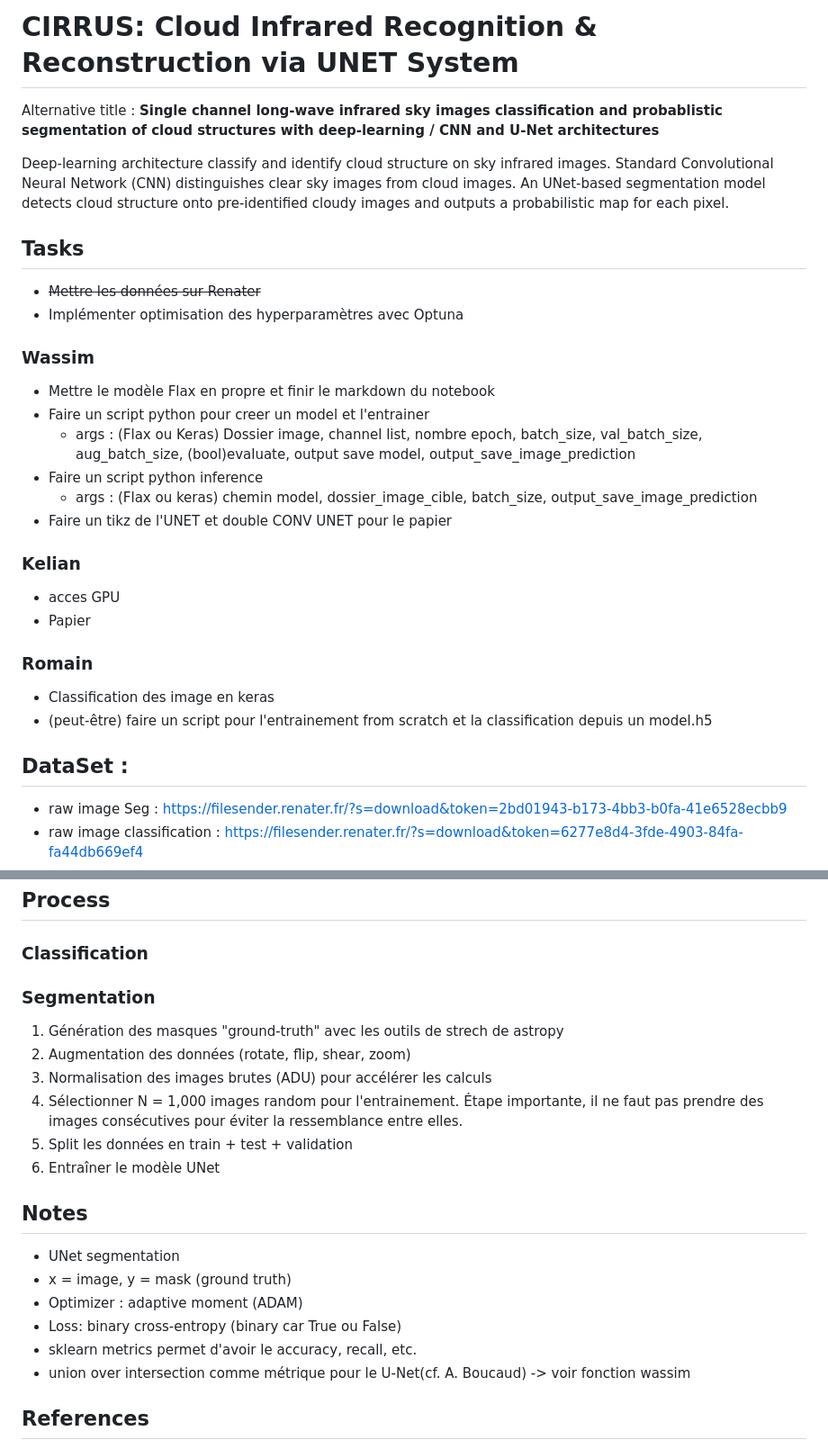
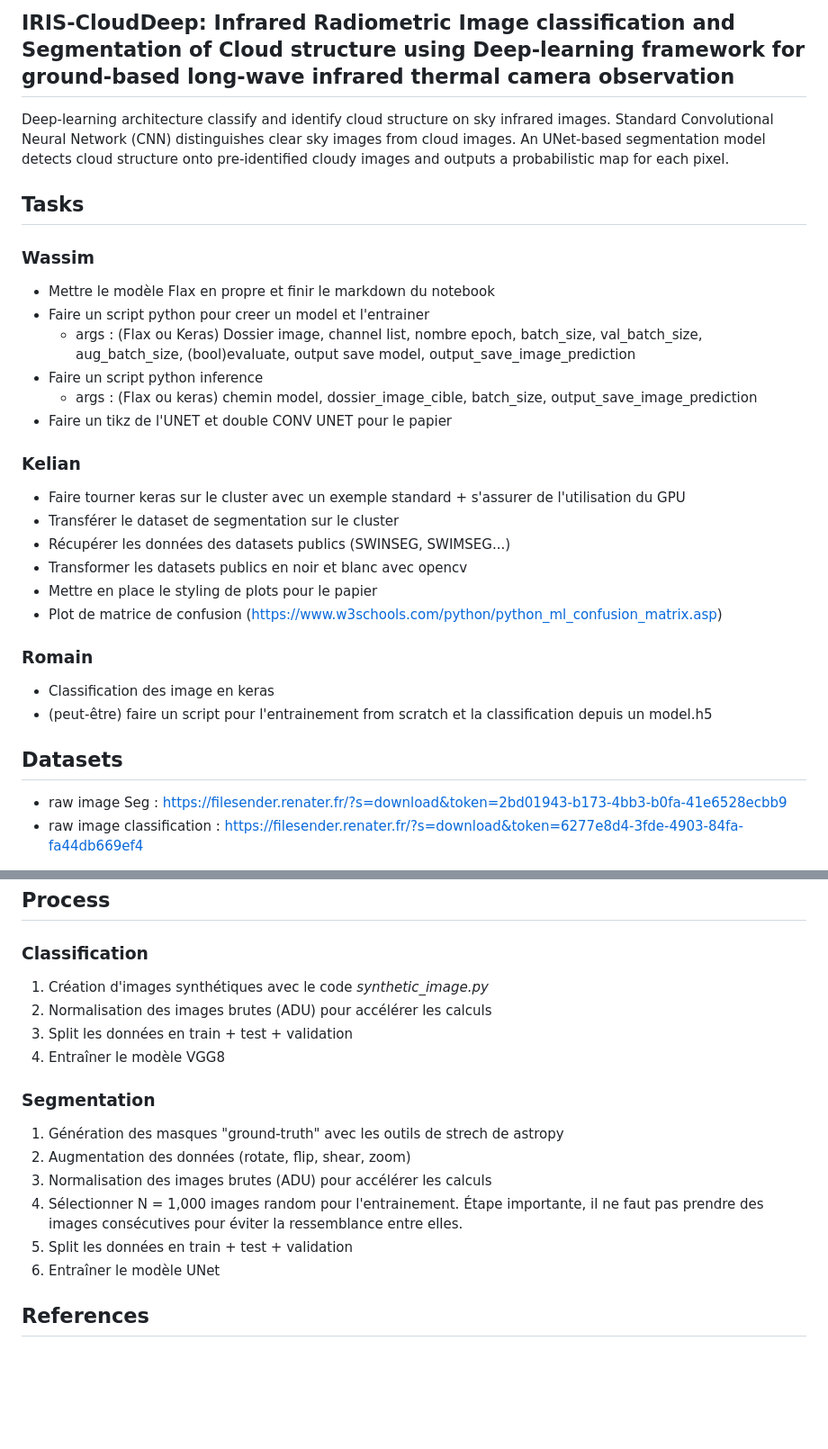
Before and after one commit to ASKabalan/-infrared-cloud-detection-, a Markdown page: README.md, 2 parts joined by grey strips. Shown at 90% size. Drawn GitHub-style; blank space fills up the shorter version.

Commit message:
Update README
Former-commit-id: 91db9dbb3e20a116f162ab6a09db52893706665c
Former-commit-id: 1cb48628c6a34194b38e005ccef8dba4ea0f7b24

```diff
--- a/README.md
+++ b/README.md
@@ -1,14 +1,8 @@
-# **CIRRUS**: Cloud Infrared Recognition & Reconstruction via UNET System
-
-Alternative title : **Single channel long-wave infrared sky images classification and probablistic segmentation of cloud structures with deep-learning / CNN and U-Net architectures**
-
+## **IRIS-CloudDeep**: Infrared Radiometric Image classification and Segmentation of Cloud structure using Deep-learning framework for ground-based long-wave infrared thermal camera observation
 
 Deep-learning architecture classify and identify cloud structure on sky infrared images. Standard Convolutional Neural Network (CNN) distinguishes clear sky images from cloud images. An UNet-based segmentation model detects cloud structure onto pre-identified cloudy images and outputs a probabilistic map for each pixel.
 
 ## Tasks
-
-- ~~Mettre les données sur Renater~~
-- Implémenter optimisation des hyperparamètres avec Optuna
 
 ### Wassim
 
@@ -21,15 +15,19 @@ Deep-learning architecture classify and identify cloud structure on sky infrared
 
 ### Kelian
 
-- acces GPU
-- Papier
+- Faire tourner keras sur le cluster avec un exemple standard + s'assurer de l'utilisation du GPU
+- Transférer le dataset de segmentation sur le cluster
+- Récupérer les données des datasets publics (SWINSEG, SWIMSEG...)
+- Transformer les datasets publics en noir et blanc avec opencv
+- Mettre en place le styling de plots pour le papier
+- Plot de matrice de confusion (https://www.w3schools.com/python/python_ml_confusion_matrix.asp)
 
 ### Romain
 
 - Classification des image en keras
 - (peut-être) faire un script pour l'entrainement from scratch et la classification depuis un model.h5
 
-## DataSet :
+## Datasets
 
 - raw image Seg : https://filesender.renater.fr/?s=download&token=2bd01943-b173-4bb3-b0fa-41e6528ecbb9
 - raw image classification : https://filesender.renater.fr/?s=download&token=6277e8d4-3fde-4903-84fa-fa44db669ef4
@@ -64,6 +62,11 @@ with parallel_backend('threading', n_jobs=num_cores):
 
 ### Classification
 
+1. Création d'images synthétiques avec le code *synthetic_image.py*
+2. Normalisation des images brutes (ADU) pour accélérer les calculs
+3. Split les données en train + test + validation
+4. Entraîner le modèle VGG8
+
 ### Segmentation
 
 1. Génération des masques "ground-truth" avec les outils de strech de astropy
@@ -73,15 +76,6 @@ with parallel_backend('threading', n_jobs=num_cores):
 5. Split les données en train + test + validation
 6. Entraîner le modèle UNet
 
-## Notes
-
-- UNet segmentation
-- x = image, y = mask (ground truth)
-- Optimizer : adaptive moment (ADAM)
-- Loss: binary cross-entropy (binary car True ou False)
-- sklearn metrics permet d'avoir le accuracy, recall, etc.
-- union over intersection comme métrique pour le U-Net(cf. A. Boucaud) -> voir fonction wassim
-
 ## References
 
 [CloudSegNet code](https://github.com/Soumyabrata/CloudSegNet) <br>
```
